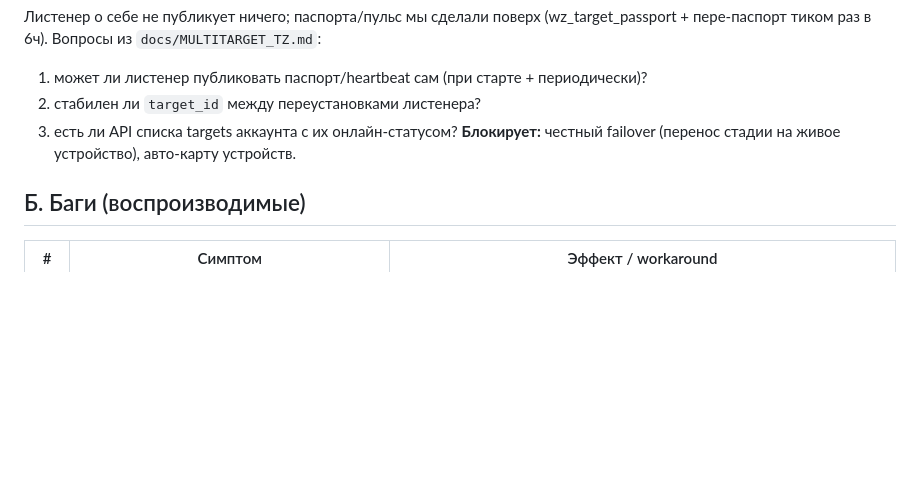
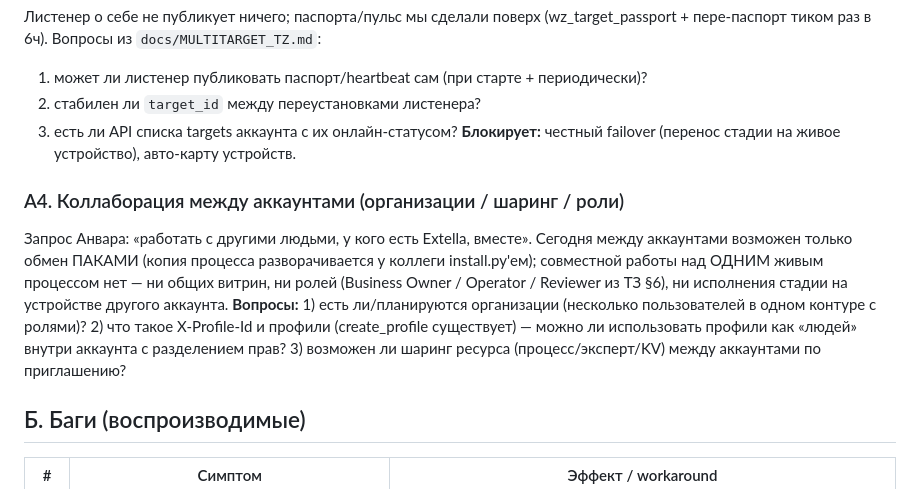
Before and after one commit to AnvarBakiyev/extella-adoption-wizard, a Markdown page: docs/PLATFORM_ASKS.md, the part around the change. GitHub-like rendering; blank space fills up the shorter version.

Commit message:
PLATFORM_ASKS: +A4 коллаборация между аккаунтами (организации/роли/профили/шаринг) — запрос Анвара
Co-Authored-By: Claude Fable 5 <noreply@anthropic.com>

```diff
--- a/docs/PLATFORM_ASKS.md
+++ b/docs/PLATFORM_ASKS.md
@@ -27,6 +27,16 @@ KV скоупится по `X-Agent-Id`: один ключ под разными
 3) есть ли API списка targets аккаунта с их онлайн-статусом?
 **Блокирует:** честный failover (перенос стадии на живое устройство), авто-карту устройств.
 
+### A4. Коллаборация между аккаунтами (организации / шаринг / роли)
+Запрос Анвара: «работать с другими людьми, у кого есть Extella, вместе». Сегодня между
+аккаунтами возможен только обмен ПАКАМИ (копия процесса разворачивается у коллеги install.py'ем);
+совместной работы над ОДНИМ живым процессом нет — ни общих витрин, ни ролей (Business Owner /
+Operator / Reviewer из ТЗ §6), ни исполнения стадии на устройстве другого аккаунта.
+**Вопросы:** 1) есть ли/планируются организации (несколько пользователей в одном контуре с ролями)?
+2) что такое X-Profile-Id и профили (create_profile существует) — можно ли использовать профили
+как «людей» внутри аккаунта с разделением прав? 3) возможен ли шаринг ресурса (процесс/эксперт/KV)
+между аккаунтами по приглашению?
+
 ## Б. Баги (воспроизводимые)
 
 | # | Симптом | Эффект / workaround |
```
